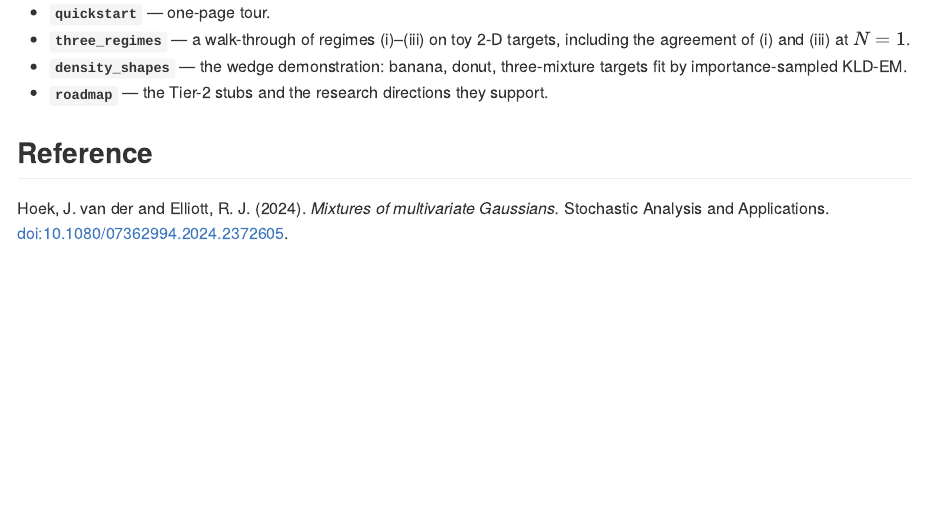
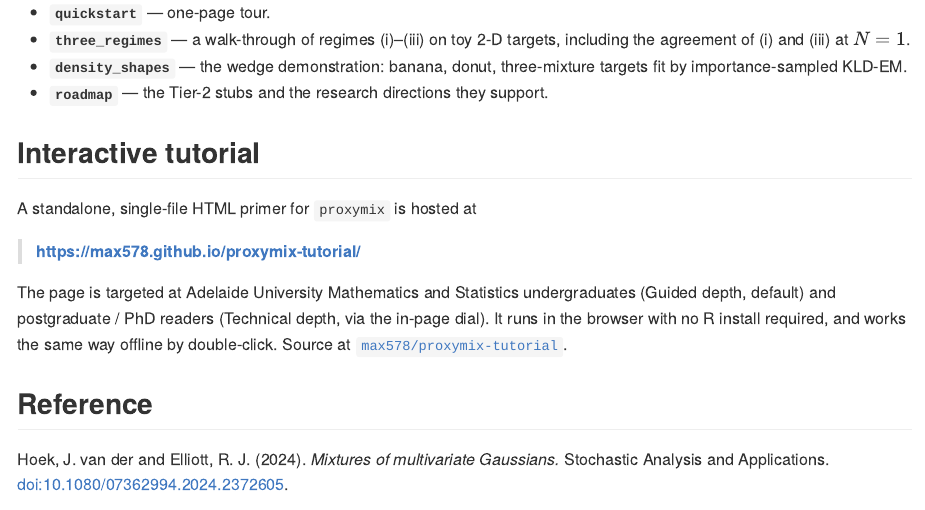
Before and after one commit to max578/proxymix, an R Markdown document (README.Rmd): the page in a window 1100 px wide, from 2070 px down. The pictures show the output file README.md that the author committed with the source, drawn offline in the style of GitHub.

Commit message:
docs: add interactive tutorial cross-link to README
The tutorial is hosted at https://max578.github.io/proxymix-tutorial/
and ships as a single standalone HTML file that runs both online and
offline (Mac/Windows double-click). Source at max578/proxymix-tutorial.

```diff
--- a/README.Rmd
+++ b/README.Rmd
@@ -88,6 +88,14 @@ The package ships with four educational vignettes:
 * **`density_shapes`** — the wedge demonstration: banana, donut, three-mixture targets fit by importance-sampled KLD-EM.
 * **`roadmap`** — the Tier-2 stubs and the research directions they support.
 
+## Interactive tutorial
+
+A standalone, single-file HTML primer for `proxymix` is hosted at
+
+> **<https://max578.github.io/proxymix-tutorial/>**
+
+The page is targeted at Adelaide University Mathematics and Statistics undergraduates (Guided depth, default) and postgraduate / PhD readers (Technical depth, via the in-page dial). It runs in the browser with no R install required, and works the same way offline by double-click. Source at [`max578/proxymix-tutorial`](https://github.com/max578/proxymix-tutorial).
+
 ## Reference
 
 Hoek, J. van der and Elliott, R. J. (2024). *Mixtures of multivariate Gaussians.* Stochastic Analysis and Applications. [doi:10.1080/07362994.2024.2372605](https://doi.org/10.1080/07362994.2024.2372605).
```
Also changed, not shown: README.md.
